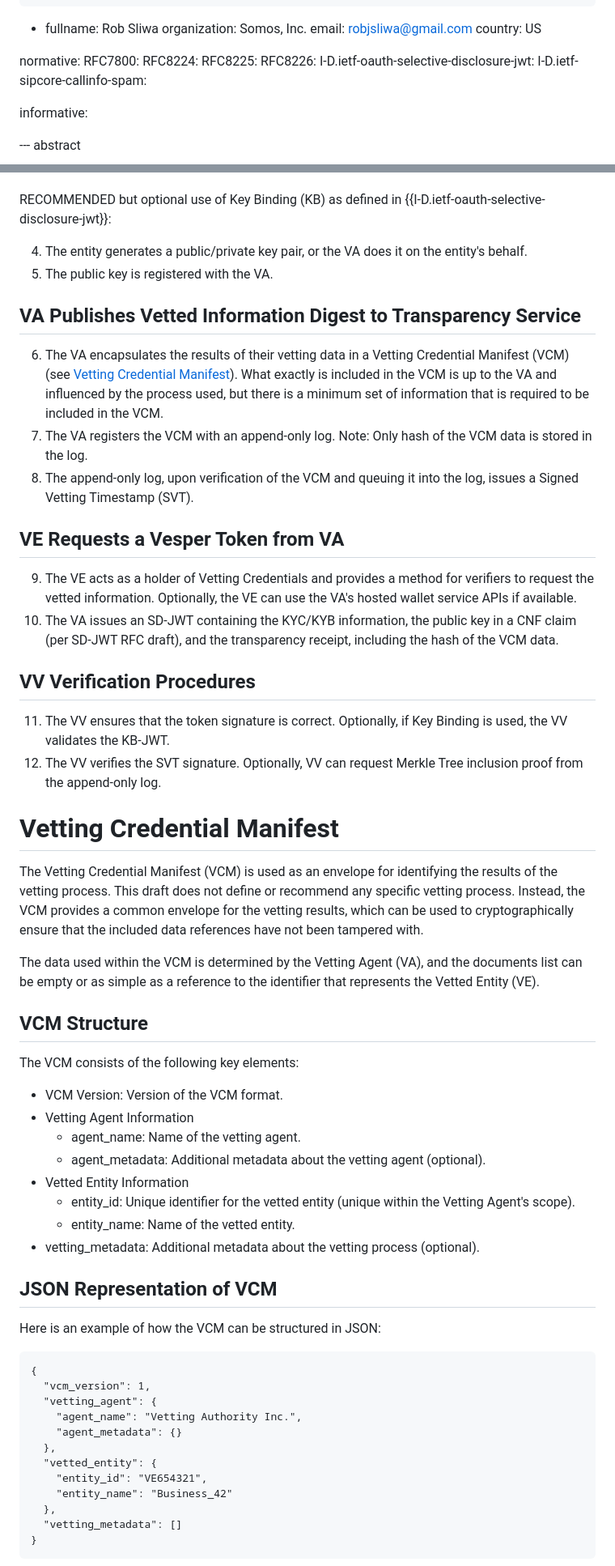
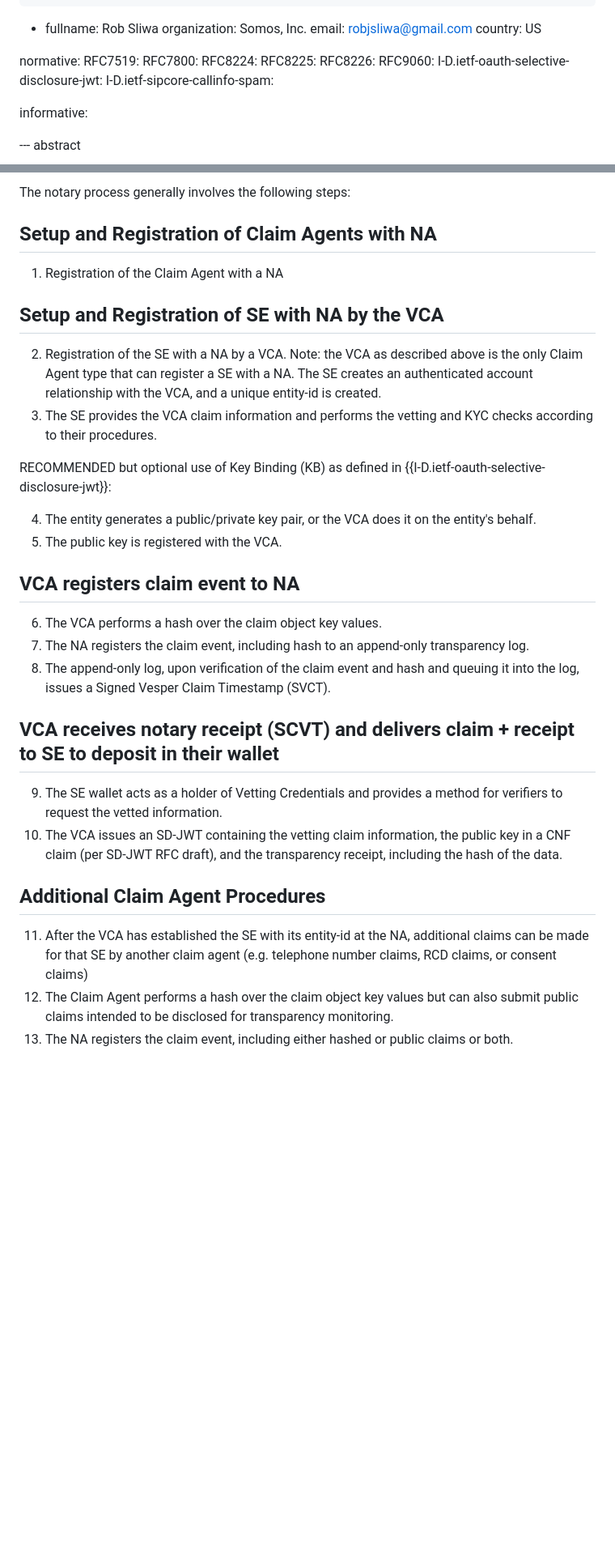
Before and after one commit to appliedbits/draft-wendt-stir-vesper, a Markdown page: draft-wendt-stir-vesper.md, 2 parts joined by grey strips. Shown: that part at 81% size. GitHub-like rendering; blank space fills up the shorter version.

Commit message:
Updates to Claim Agent, Notary Agent, Process sections, and IANA requests

```diff
--- a/draft-wendt-stir-vesper.md
+++ b/draft-wendt-stir-vesper.md
@@ -36,10 +36,12 @@ author:
     country: US
 
 normative:
+  RFC7519:
   RFC7800:
   RFC8224:
   RFC8225:
   RFC8226:
+  RFC9060:
   I-D.ietf-oauth-selective-disclosure-jwt:
   I-D.ietf-sipcore-callinfo-spam:
 
@@ -138,60 +279,35 @@ The vetting process generally involves the following steps:
+The notary process generally involves the following steps:
+
+
+## Setup and Registration of Claim Agents with NA
+
+1. Registration of the Claim Agent with a NA
+
+## Setup and Registration of SE with NA by the VCA
+
+2. Registration of the SE with a NA by a VCA. Note: the VCA as described above is the only Claim Agent type that can register a SE with a NA. The SE creates an authenticated account relationship with the VCA, and a unique entity-id is created.
+3. The SE provides the VCA claim information and performs the vetting and KYC checks according to their procedures.
 
 RECOMMENDED but optional use of Key Binding (KB) as defined in {{I-D.ietf-oauth-selective-disclosure-jwt}}:
 
-4. The entity generates a public/private key pair, or the VA does it on the entity's behalf.
-5. The public key is registered with the VA.
+4. The entity generates a public/private key pair, or the VCA does it on the entity's behalf.
+5. The public key is registered with the VCA.
 
-## VA Publishes Vetted Information Digest to Transparency Service
+## VCA registers claim event to NA
 
-6. The VA encapsulates the results of their vetting data in a Vetting Credential Manifest (VCM) (see [Vetting Credential Manifest](#vetting-credential-manifest)). What exactly is included in the VCM is up to the VA and influenced by the process used, but there is a minimum set of information that is required to be included in the VCM.
-7. The VA registers the VCM with an append-only log.  Note: Only hash of the VCM data is stored in the log.
-8. The append-only log, upon verification of the VCM and queuing it into the log, issues a Signed Vetting Timestamp (SVT).
+6. The VCA performs a hash over the claim object key values.
+7. The NA registers the claim event, including hash to an append-only transparency log.
+8. The append-only log, upon verification of the claim event and hash and queuing it into the log, issues a Signed Vesper Claim Timestamp (SVCT).
 
-## VE Requests a Vesper Token from VA
+## VCA receives notary receipt (SCVT) and delivers claim + receipt to SE to deposit in their wallet
 
-9. The VE acts as a holder of Vetting Credentials and provides a method for verifiers to request the vetted information. Optionally, the VE can use the VA's hosted wallet service APIs if available.
-10. The VA issues an SD-JWT containing the KYC/KYB information, the public key in a CNF claim (per SD-JWT RFC draft), and the transparency receipt, including the hash of the VCM data.
+9. The SE wallet acts as a holder of Vetting Credentials and provides a method for verifiers to request the vetted information.
+10. The VCA issues an SD-JWT containing the vetting claim information, the public key in a CNF claim (per SD-JWT RFC draft), and the transparency receipt, including the hash of the data.
 
-## VV Verification Procedures
+## Additional Claim Agent Procedures
 
-11. The VV ensures that the token signature is correct. Optionally, if Key Binding is used, the VV validates the KB-JWT.
-12. The VV verifies the SVT signature.  Optionally, VV can request Merkle Tree inclusion proof from the append-only log.
+11. After the VCA has established the SE with its entity-id at the NA, additional claims can be made for that SE by another claim agent (e.g. telephone number claims, RCD claims, or consent claims)
+12. The Claim Agent performs a hash over the claim object key values but can also submit public claims intended to be disclosed for transparency monitoring.
+13. The NA registers the claim event, including either hashed or public claims or both.
 
-# Vetting Credential Manifest
 
-The Vetting Credential Manifest (VCM) is used as an envelope for identifying the results of the vetting process. This draft does not define or recommend any specific vetting process. Instead, the VCM provides a common envelope for the vetting results, which can be used to cryptographically ensure that the included data references have not been tampered with.
-
-The data used within the VCM is determined by the Vetting Agent (VA), and the documents list can be empty or as simple as a reference to the identifier that represents the Vetted Entity (VE).
-
-## VCM Structure
-
-The VCM consists of the following key elements:
-
-- VCM Version: Version of the VCM format.
-- Vetting Agent Information
-  - agent_name: Name of the vetting agent.
-  - agent_metadata: Additional metadata about the vetting agent (optional).
-- Vetted Entity Information
-  - entity_id: Unique identifier for the vetted entity (unique within the Vetting Agent's scope).
-  - entity_name: Name of the vetted entity.
-- vetting_metadata: Additional metadata about the vetting process (optional).
-
-## JSON Representation of VCM
-
-Here is an example of how the VCM can be structured in JSON:
-
-~~~~~~~~~~~~~
-{
-  "vcm_version": 1,
-  "vetting_agent": {
-    "agent_name": "Vetting Authority Inc.",
-    "agent_metadata": {}
-  },
-  "vetted_entity": {
-    "entity_id": "VE654321",
-    "entity_name": "Business_42"
-  },
-  "vetting_metadata": []
-}
-~~~~~~~~~~~~~
-
```
Also changed, not shown: other parts of draft-wendt-stir-vesper.md (+187 -105 lines).
